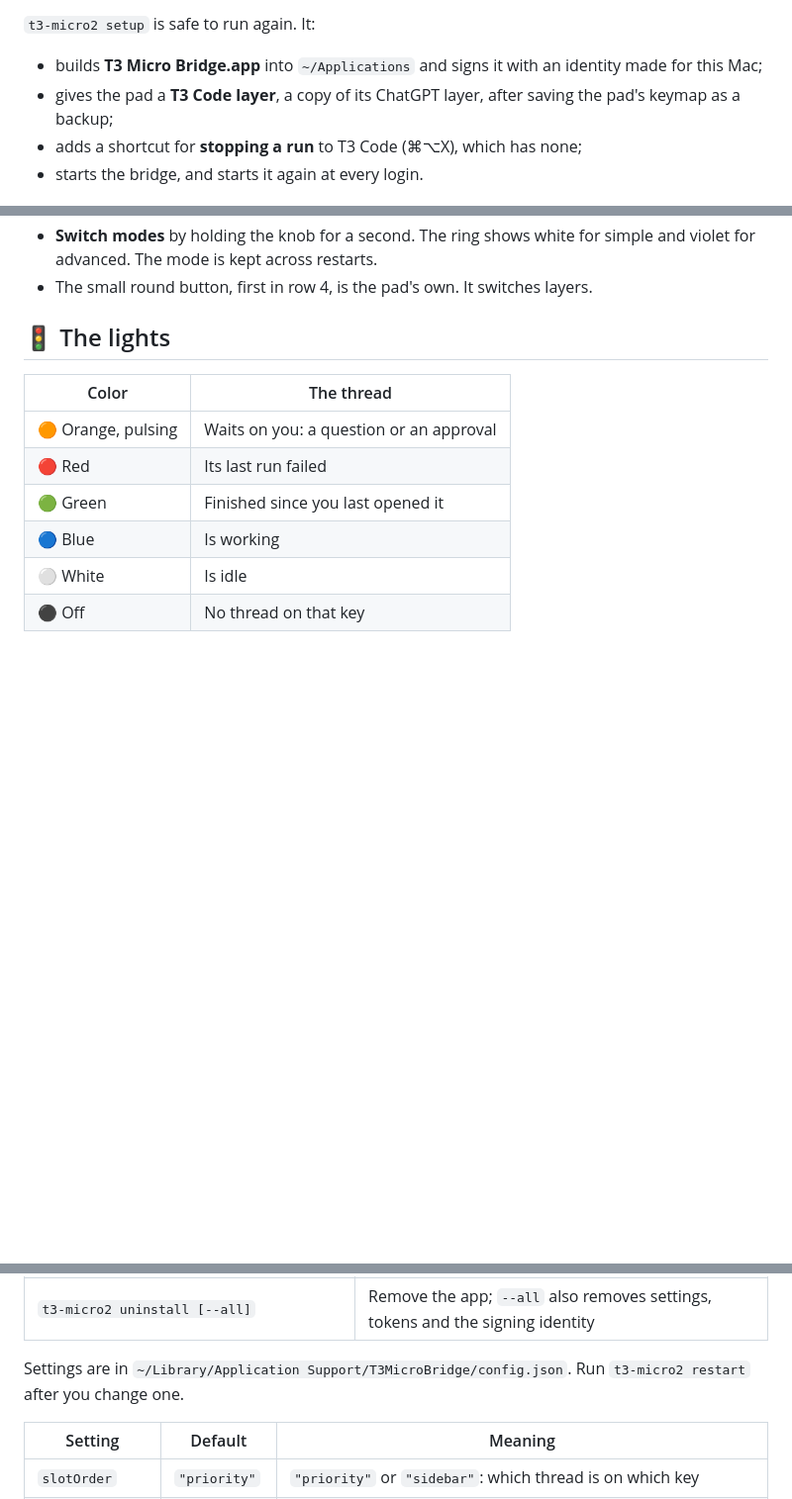
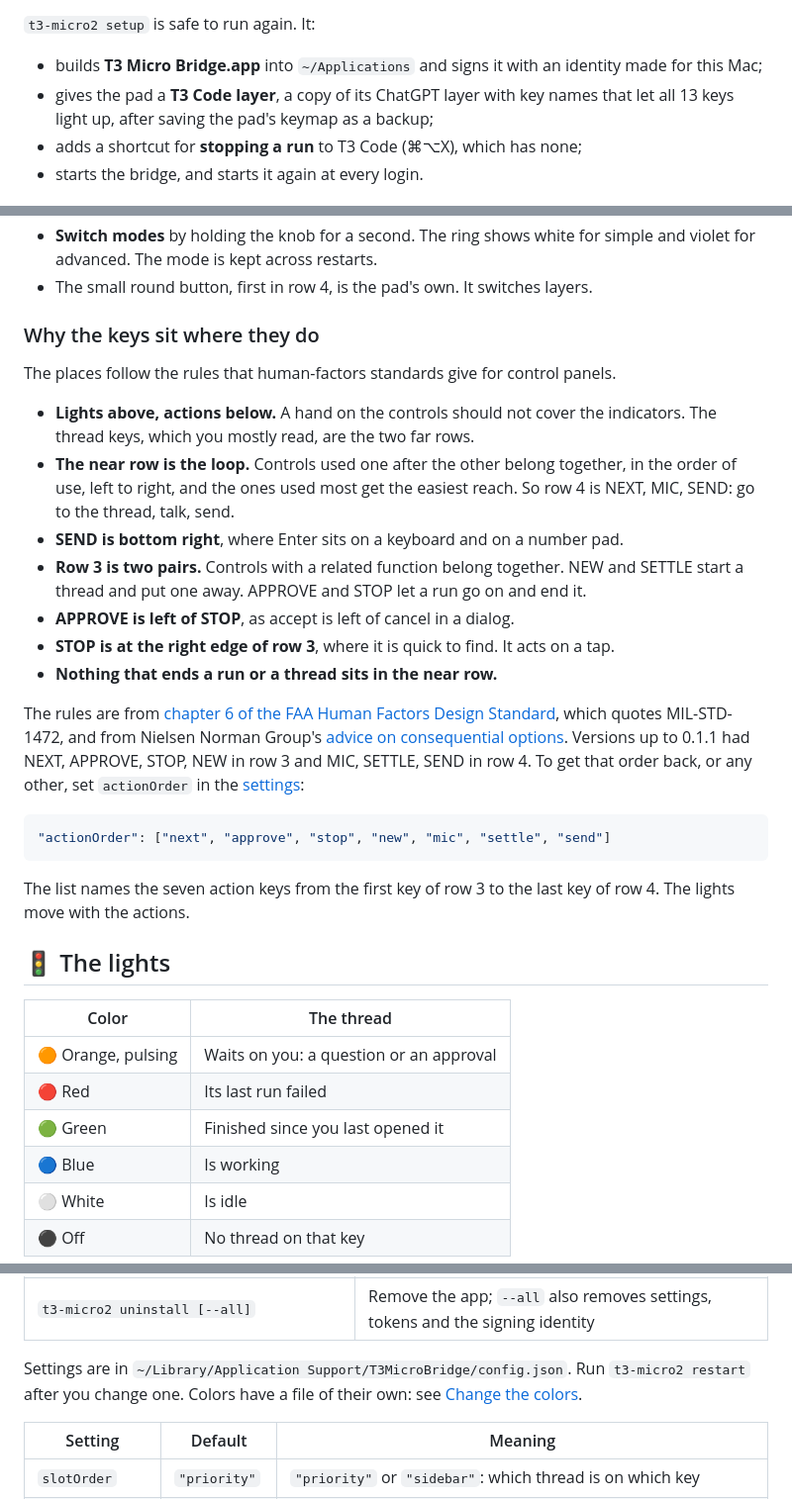
Before and after one commit to kdpa-llc/t3-micro2, a Markdown page: README.md, 3 parts joined by grey strips. Shown at 99% size. GitHub-like rendering; blank space fills up the shorter version.

````diff
--- a/README.md
+++ b/README.md
@@ -83,7 +84,7 @@ To try the latest `main` before it's released, clone the repository and run `./t
 `t3-micro2 setup` is safe to run again. It:
 
 - builds **T3 Micro Bridge.app** into `~/Applications` and signs it with an identity made for this Mac;
-- gives the pad a **T3 Code layer**, a copy of its ChatGPT layer, after saving the pad's keymap as a backup;
+- gives the pad a **T3 Code layer**, a copy of its ChatGPT layer with key names that let all 13 keys light up, after saving the pad's keymap as a backup;
 - adds a shortcut for **stopping a run** to T3 Code (⌘⌥X), which has none;
 - starts the bridge, and starts it again at every login.
 
@@ -120,6 +121,26 @@ The pad has four rows. Row 1 is the knob, thread keys 1 and 2, and the joystick.
 - **Simple mode** acts the moment a key goes down. **Advanced mode** waits for the release, to tell a tap from a hold.
 - **Switch modes** by holding the knob for a second. The ring shows white for simple and violet for advanced. The mode is kept across restarts.
 - The small round button, first in row 4, is the pad's own. It switches layers.
+
+### Why the keys sit where they do
+
+The places follow the rules that human-factors standards give for control panels.
+
+- **Lights above, actions below.** A hand on the controls should not cover the indicators. The thread keys, which you mostly read, are the two far rows.
+- **The near row is the loop.** Controls used one after the other belong together, in the order of use, left to right, and the ones used most get the easiest reach. So row 4 is NEXT, MIC, SEND: go to the thread, talk, send.
+- **SEND is bottom right**, where Enter sits on a keyboard and on a number pad.
+- **Row 3 is two pairs.** Controls with a related function belong together. NEW and SETTLE start a thread and put one away. APPROVE and STOP let a run go on and end it.
+- **APPROVE is left of STOP**, as accept is left of cancel in a dialog.
+- **STOP is at the right edge of row 3**, where it is quick to find. It acts on a tap.
+- **Nothing that ends a run or a thread sits in the near row.**
+
+The rules are from [chapter 6 of the FAA Human Factors Design Standard][faa-hfds], which quotes MIL-STD-1472, and from Nielsen Norman Group's [advice on consequential options][nng-consequential]. Versions up to 0.1.1 had NEXT, APPROVE, STOP, NEW in row 3 and MIC, SETTLE, SEND in row 4. To get that order back, or any other, set `actionOrder` in the [settings](#-cli-reference):
+
+```json
+"actionOrder": ["next", "approve", "stop", "new", "mic", "settle", "send"]
+```
+
+The list names the seven action keys from the first key of row 3 to the last key of row 4. The lights move with the actions.
 
 ## 🚦 The lights
 
@@ -194,7 +272,7 @@ These are the colors the ChatGPT app uses for Codex threads.
 | `t3-micro2 build`                                        | Rebuild the app from this folder                                            |
 | `t3-micro2 uninstall [--all]`                            | Remove the app; `--all` also removes settings, tokens and the signing identity |
 
-Settings are in `~/Library/Application Support/T3MicroBridge/config.json`. Run `t3-micro2 restart` after you change one.
+Settings are in `~/Library/Application Support/T3MicroBridge/config.json`. Run `t3-micro2 restart` after you change one. Colors have a file of their own: see [Change the colors](#change-the-colors).
 
 | Setting             | Default        | Meaning                                                                    |
 | ------------------- | -------------- | -------------------------------------------------------------------------- |
````
Also changed, not shown: other parts of README.md (+73 -11 lines), CONTRIBUTING.md (+2 -1 lines), docs/keymap.png, 9 other files.
